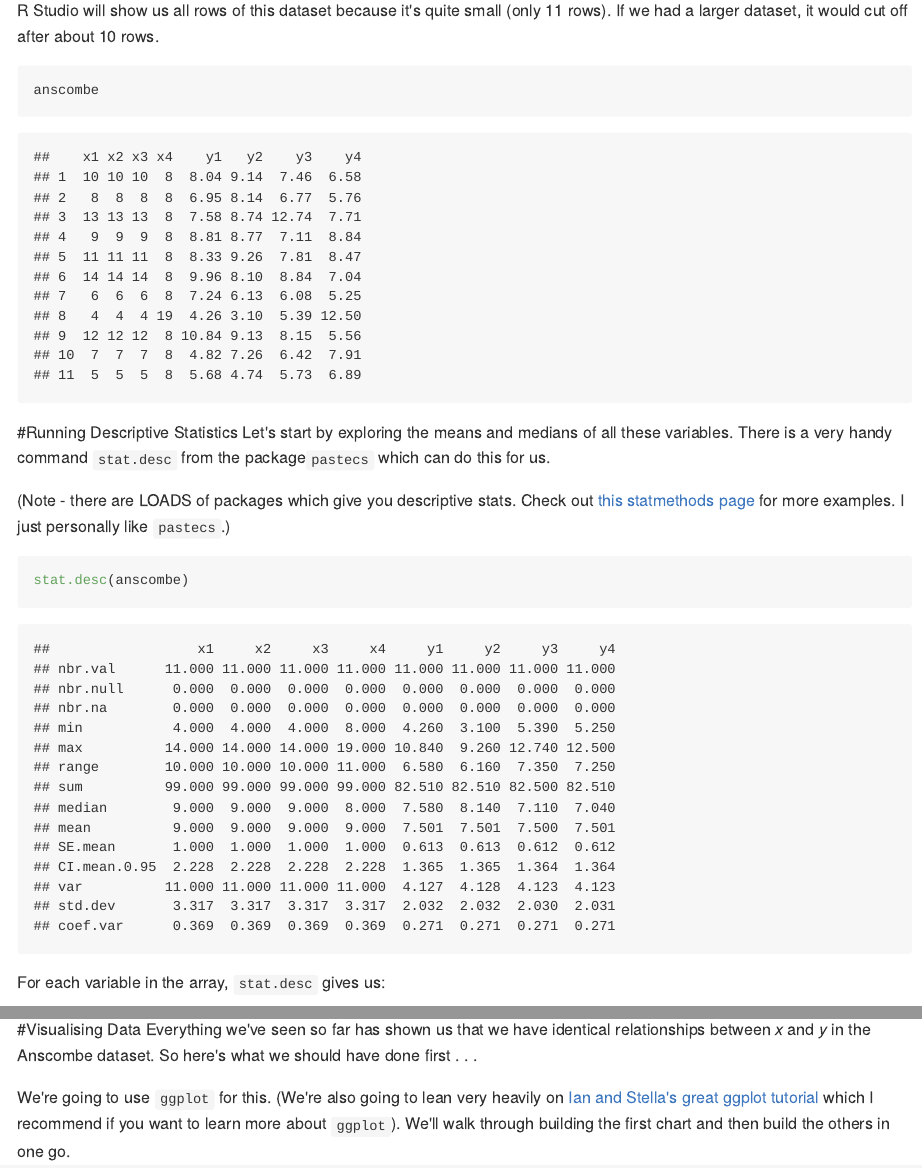
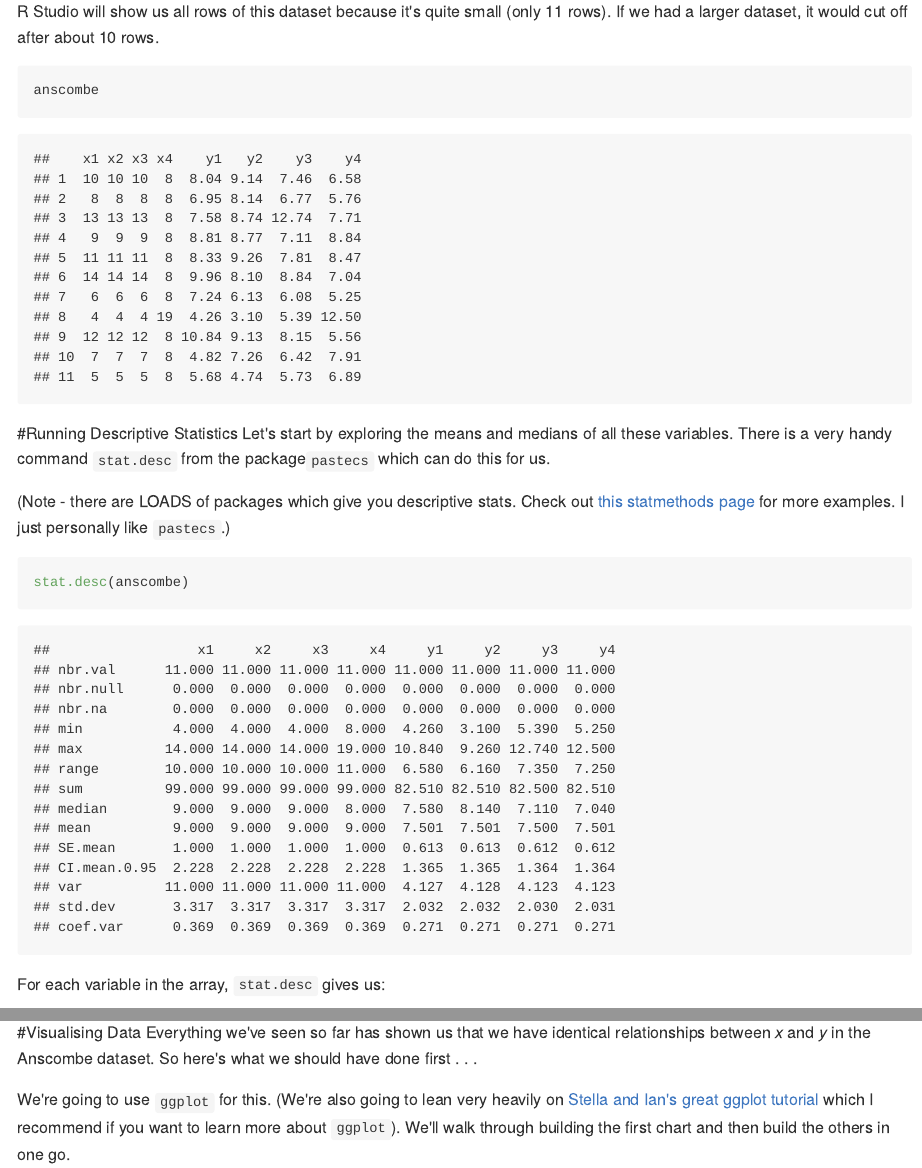
Before and after one commit to jillymackay/RConversations, an R Markdown document (AnscombeExercise.Rmd): the page in a window 1100 px wide, from 1010 px down before the commit and from 850 px down after it, so that both start at the same text, and a second part further down, joined at a grey line. The pictures show the output file AnscombeExercise.md that the author committed with the source, drawn offline in the style of GitHub; long lines of code are wrapped.

Commit message:
Proper attribution to Stella

```diff
--- a/AnscombeExercise.Rmd
+++ b/AnscombeExercise.Rmd
@@ -124,7 +124,7 @@ Now you're probably thinking "Great! Let's write up the paper and go home!"
 #Visualising Data
 Everything we've seen so far has shown us that we have identical relationships between *x* and *y* in the Anscombe dataset. So here's what we should have done first . . .
 
-We're going to use `ggplot` for this. (We're also going to lean very heavily on [Ian and Stella's great ggplot tutorial](https://ianhandel.github.io/plotting-with-r/index.html) which I recommend if you want to learn more about `ggplot`). We'll walk through building the first chart and then build the others in one go.
+We're going to use `ggplot` for this. (We're also going to lean very heavily on [Stella and Ian's great ggplot tutorial](https://ianhandel.github.io/plotting-with-r/index.html) which I recommend if you want to learn more about `ggplot`). We'll walk through building the first chart and then build the others in one go.
 
 ##Understanding ggplot layers
 
```
Also changed, not shown: AnscombeExercise.html, AnscombeExercise.md, AnscombeExercise_files/figure-html/unnamed-chunk-10-1.png, AnscombeExercise_files/figure-html/unnamed-chunk-11-1.png, AnscombeExercise_files/figure-html/unnamed-chunk-12-1.png, AnscombeExercise_files/figure-html/unnamed-chunk-13-1.png, AnscombeExercise_files/figure-html/unnamed-chunk-15-1.png, AnscombeExercise_files/figure-html/unnamed-chunk-16-1.png, AnscombeExercise_files/figure-html/unnamed-chunk-18-1.png, AnscombeExercise_files/figure-html/unnamed-chunk-20-1.png, AnscombeExercise_files/figure-html/unnamed-chunk-7-1.png, AnscombeExercise_files/figure-html/unnamed-chunk-8-1.png, AnscombeExercise_files/figure-html/unnamed-chunk-9-1.png.
